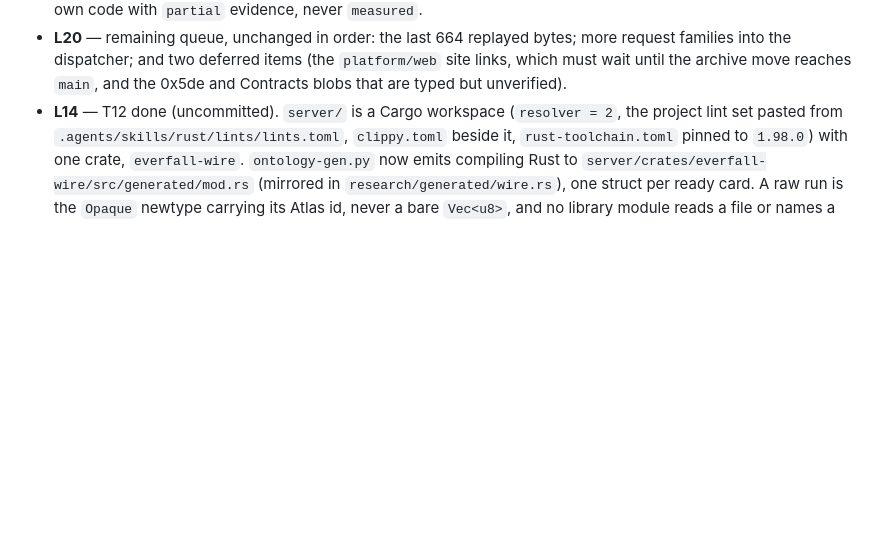
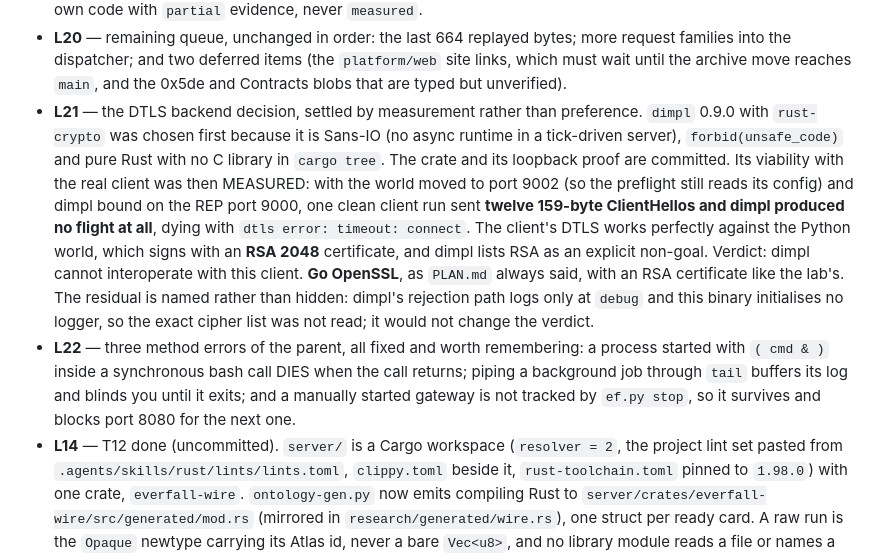
Before and after one commit to ivan-cavero/Azoth, a Markdown page: odd/tasks/1.460-frontier.md, the part around the change. Drawn GitHub-style; blank space fills up the shorter version.

Commit message:
chore(odd): record the DTLS verdict and the method errors that produced it
dimpl was measured against the real client, not argued about: with the world moved to
port 9002 and dimpl bound on the REP port, the client sent twelve ClientHellos and dimpl
produced no flight, timing out. The client's DTLS works only against the Python world's
RSA certificate and dimpl has no RSA, so OpenSSL stands. Also records the three parent
method errors that cost time and are worth not repeating.

```diff
--- a/odd/tasks/1.460-frontier.md
+++ b/odd/tasks/1.460-frontier.md
@@ -116,6 +116,8 @@ The retired build is **1.400.6031.6004151**, SHA-256 `8654f01d…c8e`.
 - **L18** — the anti-emulator KPI. Of the nine fragments in an emitted bundle the server authored one, 1736 of 7126 fragment bytes, 24 percent. Naming Entitlement and Transmog took it to 6462 of 7126, **90.7 percent**; 664 bytes in six small fragments remain replayed and are named. Our own guard then had to be fixed: it rejected the substring `capture` and so forced Transmog's true field names to be falsified; it now detects recording I/O instead.
 - **L19** — the structural ceiling, measured not assumed. A live session was run to get a body with `trackedObjectives` set: it reached InGame and the journal was opened and clicked, but the world replays a FIXED capture, so the state-stream re-sends identical bytes and nothing the client does changes what it receives. An emulator rig can teach what the client SENDS; it cannot teach what an authoritative server SENDS when state changes. The negative is filed in `meanings.md`; those two members are being read from the client's own code with `partial` evidence, never `measured`.
 - **L20** — remaining queue, unchanged in order: the last 664 replayed bytes; more request families into the dispatcher; and two deferred items (the `platform/web` site links, which must wait until the archive move reaches `main`, and the 0x5de and Contracts blobs that are typed but unverified).
+- **L21** — the DTLS backend decision, settled by measurement rather than preference. `dimpl` 0.9.0 with `rust-crypto` was chosen first because it is Sans-IO (no async runtime in a tick-driven server), `forbid(unsafe_code)` and pure Rust with no C library in `cargo tree`. The crate and its loopback proof are committed. Its viability with the real client was then MEASURED: with the world moved to port 9002 (so the preflight still reads its config) and dimpl bound on the REP port 9000, one clean client run sent **twelve 159-byte ClientHellos and dimpl produced no flight at all**, dying with `dtls error: timeout: connect`. The client's DTLS works perfectly against the Python world, which signs with an **RSA 2048** certificate, and dimpl lists RSA as an explicit non-goal. Verdict: dimpl cannot interoperate with this client. **Go OpenSSL**, as `PLAN.md` always said, with an RSA certificate like the lab's. The residual is named rather than hidden: dimpl's rejection path logs only at `debug` and this binary initialises no logger, so the exact cipher list was not read; it would not change the verdict.
+- **L22** — three method errors of the parent, all fixed and worth remembering: a process started with `( cmd & )` inside a synchronous bash call DIES when the call returns; piping a background job through `tail` buffers its log and blinds you until it exits; and a manually started gateway is not tracked by `ef.py stop`, so it survives and blocks port 8080 for the next one.
 - **L14** — T12 done (uncommitted). `server/` is a Cargo workspace (`resolver = 2`,
   the project lint set pasted from `.agents/skills/rust/lints/lints.toml`,
   `clippy.toml` beside it, `rust-toolchain.toml` pinned to `1.98.0`) with one crate,
```
